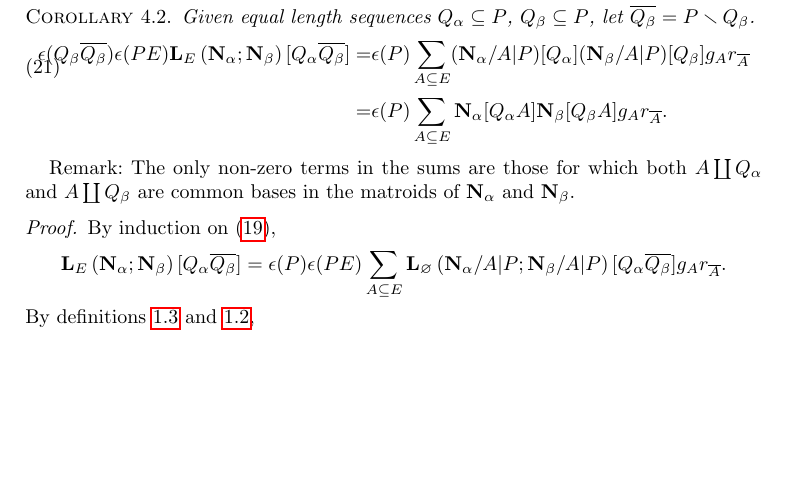
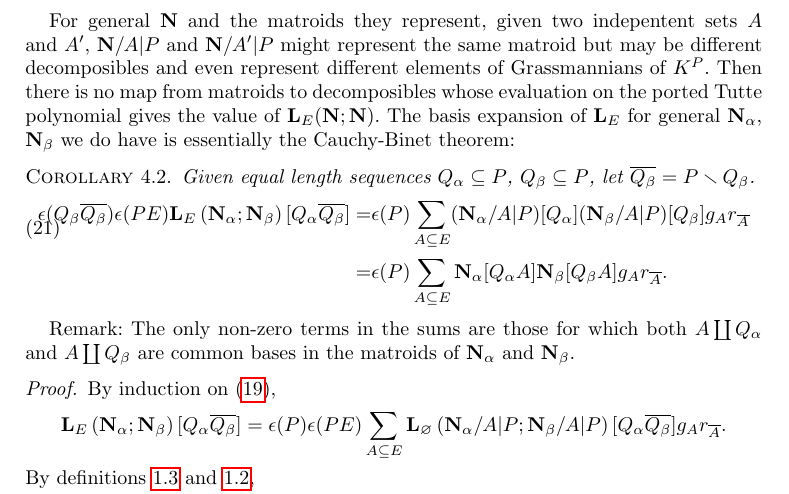
Before and after one commit to chaikens/MathOfElec, a LaTeX document (ALCO-TutteExShort/ExtAlgTFLMatPairs.tex): part of page 10 of 16, cut at the place of the change, the shorter picture padded with empty space. Compiled offline with pdfLaTeX.

Commit message:
a short paragraph on why tutte poly eval fails and introducing the general common basis expansion.

```diff
--- a/ALCO-TutteExShort/ExtAlgTFLMatPairs.tex
+++ b/ALCO-TutteExShort/ExtAlgTFLMatPairs.tex
@@ -776,6 +776,13 @@ $\ext{N}/A\backslash \overline{A}$, \\
 where $\overline{A}=(S(\ext{N})\setminus P)\setminus A$.
 \end{defi}
 
+For general $\ext{N}$ and the matroids they represent, given two indepentent sets $A$ and $A'$,
+$\ext{N}/A|P$ and $\ext{N}/A'|P$ might represent the same matroid but may be
+different decomposibles and even represent different elements of Grassmannians of $K^{P}$.
+Then there is no map from matroids to decomposibles whose evaluation on the ported
+Tutte polynomial gives the value of $\ext{L}_E( \ext{N} ; \ext{N} )$.  The basis
+expansion of $\ext{L}_E$ for general $\ext{N_\alpha}$, $\ext{N_\beta}$ we do have is
+essentially the Cauchy-Binet theorem:
 
 
 
```
